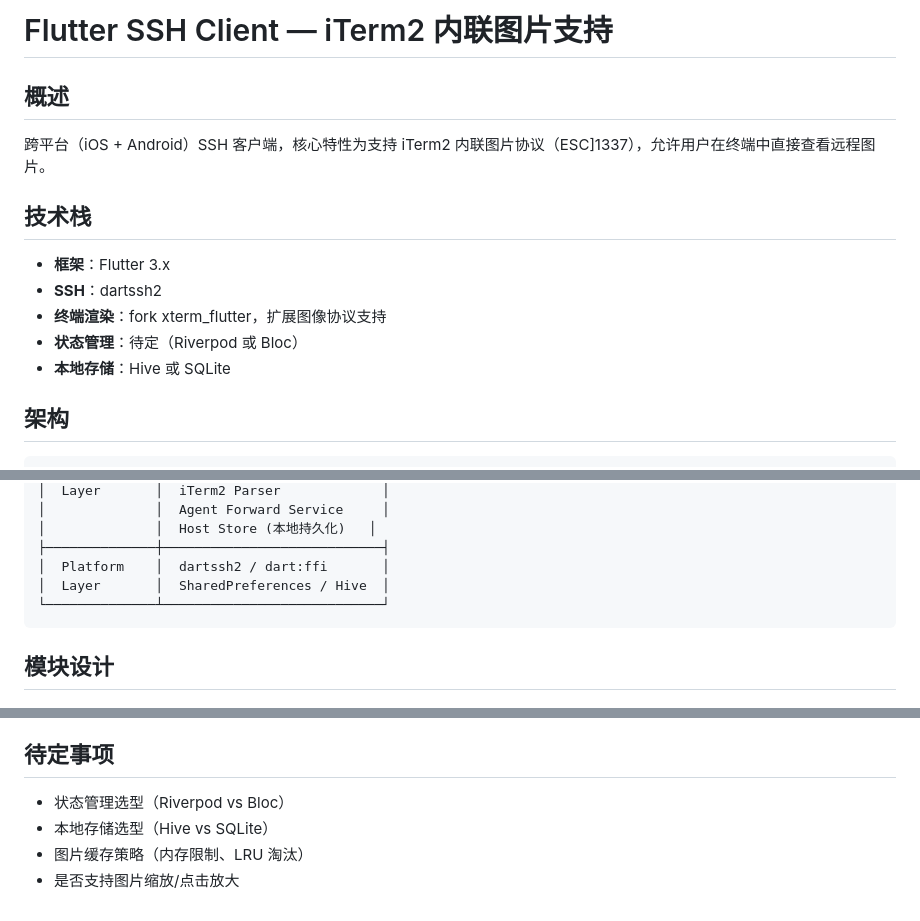
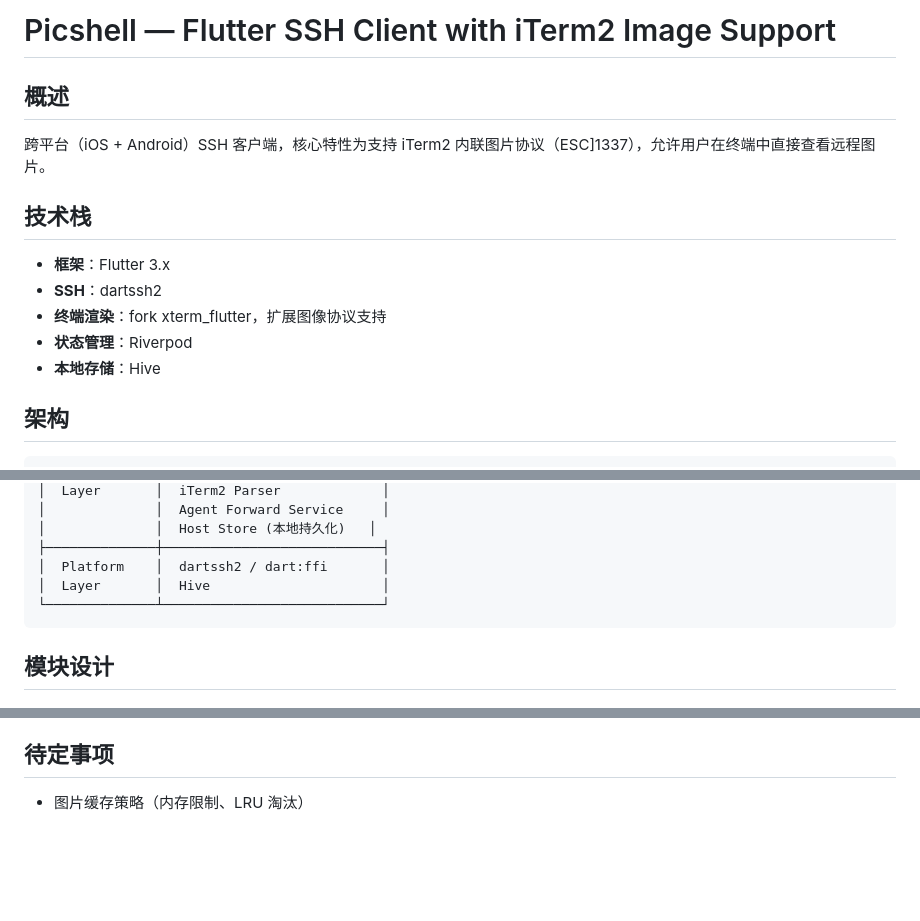
Before and after one commit to Inokinoki/picshell, a Markdown page: docs/specs/2026-05-26-ssh-client-design.md, 3 parts joined by grey strips. GitHub-like rendering; blank space fills up the shorter version.

Commit message:
Rename to Picshell, finalize Riverpod + Hive, remove image zoom

````diff
--- a/docs/specs/2026-05-26-ssh-client-design.md
+++ b/docs/specs/2026-05-26-ssh-client-design.md
@@ -1,4 +1,4 @@
-# Flutter SSH Client — iTerm2 内联图片支持
+# Picshell — Flutter SSH Client with iTerm2 Image Support
 
 ## 概述
 
@@ -9,8 +9,8 @@
 - **框架**：Flutter 3.x
 - **SSH**：dartssh2
 - **终端渲染**：fork xterm_flutter，扩展图像协议支持
-- **状态管理**：待定（Riverpod 或 Bloc）
-- **本地存储**：Hive 或 SQLite
+- **状态管理**：Riverpod
+- **本地存储**：Hive
 
 ## 架构
 
@@ -31,7 +31,7 @@
 │              │  Host Store (本地持久化)   │
 ├──────────────┼────────────────────────────┤
 │  Platform    │  dartssh2 / dart:ffi       │
-│  Layer       │  SharedPreferences / Hive  │
+│  Layer       │  Hive                      │
 └──────────────┴────────────────────────────┘
 ```
 
@@ -160,7 +160,4 @@ lib/
 
 ## 待定事项
 
-- 状态管理选型（Riverpod vs Bloc）
-- 本地存储选型（Hive vs SQLite）
 - 图片缓存策略（内存限制、LRU 淘汰）
-- 是否支持图片缩放/点击放大
````
